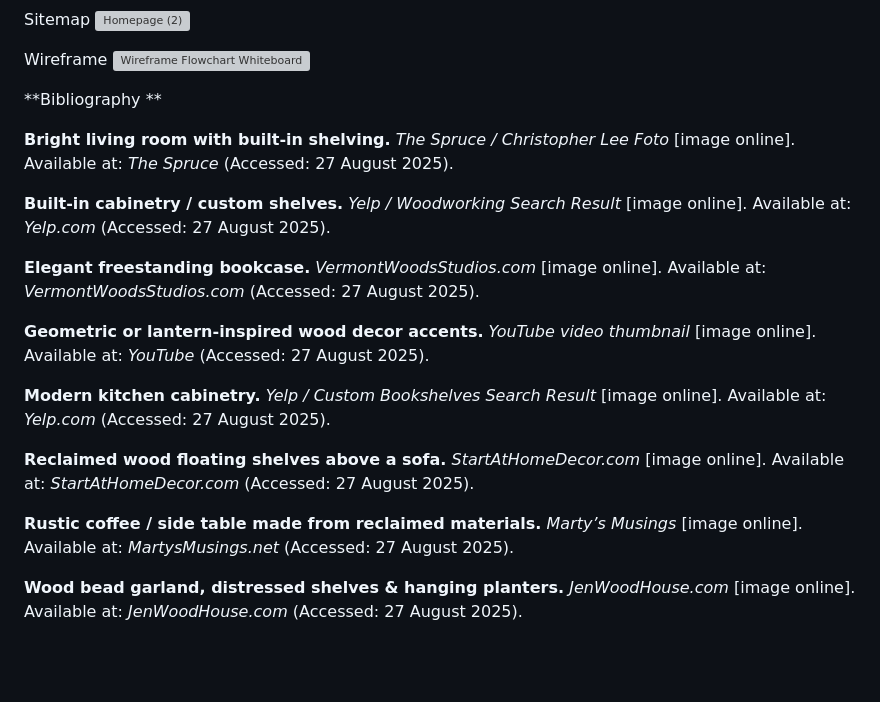
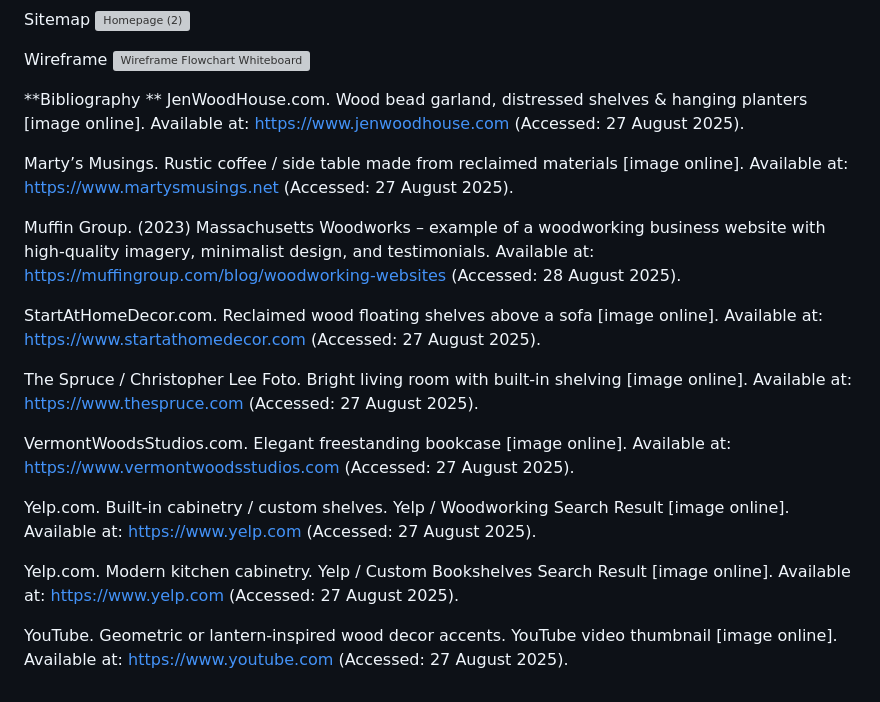
Before and after one commit to ST10489481/Wood-Craft-Solutions, a Markdown page: README (1).md, the part around the change. Rendered like a GitHub page; blank space fills up the shorter version; grey boxes are pictures that could not be loaded.

```diff
--- a/README (1).md
+++ b/README (1).md
@@ -109,19 +109,20 @@ Sitemap
 ![Wireframe Flowchart Whiteboard](https://github.com/user-attachments/assets/3a363b85-d697-4b80-b9f2-f875f4c3abb5)
 
   **Bibliography **
+JenWoodHouse.com. Wood bead garland, distressed shelves & hanging planters [image online]. Available at: https://www.jenwoodhouse.com (Accessed: 27 August 2025).
 
- **Bright living room with built‑in shelving.** *The Spruce / Christopher Lee Foto* \[image online]. Available at: *The Spruce* (Accessed: 27 August 2025).
+Marty’s Musings. Rustic coffee / side table made from reclaimed materials [image online]. Available at: https://www.martysmusings.net (Accessed: 27 August 2025).
 
- **Built‑in cabinetry / custom shelves.** *Yelp / Woodworking Search Result* \[image online]. Available at: *Yelp.com* (Accessed: 27 August 2025).
+Muffin Group. (2023) Massachusetts Woodworks – example of a woodworking business website with high-quality imagery, minimalist design, and testimonials. Available at: https://muffingroup.com/blog/woodworking-websites (Accessed: 28 August 2025).
 
- **Elegant freestanding bookcase.** *VermontWoodsStudios.com* \[image online]. Available at: *VermontWoodsStudios.com* (Accessed: 27 August 2025).
+StartAtHomeDecor.com. Reclaimed wood floating shelves above a sofa [image online]. Available at: https://www.startathomedecor.com (Accessed: 27 August 2025).
 
- **Geometric or lantern‑inspired wood decor accents.** *YouTube video thumbnail* \[image online]. Available at: *YouTube* (Accessed: 27 August 2025).
+The Spruce / Christopher Lee Foto. Bright living room with built-in shelving [image online]. Available at: https://www.thespruce.com (Accessed: 27 August 2025).
 
- **Modern kitchen cabinetry.** *Yelp / Custom Bookshelves Search Result* \[image online]. Available at: *Yelp.com* (Accessed: 27 August 2025).
+VermontWoodsStudios.com. Elegant freestanding bookcase [image online]. Available at: https://www.vermontwoodsstudios.com (Accessed: 27 August 2025).
 
- **Reclaimed wood floating shelves above a sofa.** *StartAtHomeDecor.com* \[image online]. Available at: *StartAtHomeDecor.com* (Accessed: 27 August 2025).
+Yelp.com. Built-in cabinetry / custom shelves. Yelp / Woodworking Search Result [image online]. Available at: https://www.yelp.com (Accessed: 27 August 2025).
 
- **Rustic coffee / side table made from reclaimed materials.** *Marty’s Musings* \[image online]. Available at: *MartysMusings.net* (Accessed: 27 August 2025).
+Yelp.com. Modern kitchen cabinetry. Yelp / Custom Bookshelves Search Result [image online]. Available at: https://www.yelp.com (Accessed: 27 August 2025).
 
- **Wood bead garland, distressed shelves & hanging planters.** *JenWoodHouse.com* \[image online]. Available at: *JenWoodHouse.com* (Accessed: 27 August 2025).
+YouTube. Geometric or lantern-inspired wood decor accents. YouTube video thumbnail [image online]. Available at: https://www.youtube.com (Accessed: 27 August 2025).
```
